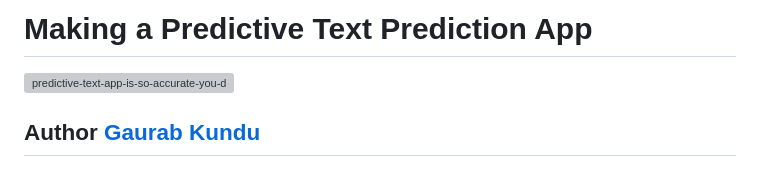
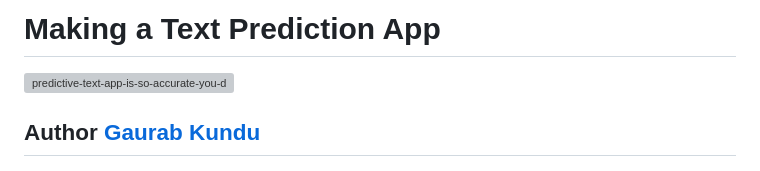
Before and after one commit to GaurabKundu1/Making-a-Text-Prediction-App, a Markdown page: README.md, the part around the change. GitHub-like rendering; grey boxes are pictures that could not be loaded.

```diff
--- a/README.md
+++ b/README.md
@@ -1,4 +1,4 @@
-# Making a Predictive Text Prediction App
+# Making a Text Prediction App
 
 ![predictive-text-app-is-so-accurate-you-dont-even-need-look-your-phone-type 1280x600](https://user-images.githubusercontent.com/86102231/217580962-d1b856a1-83bd-4a48-880e-960badbcacc0.jpg)
 
```
